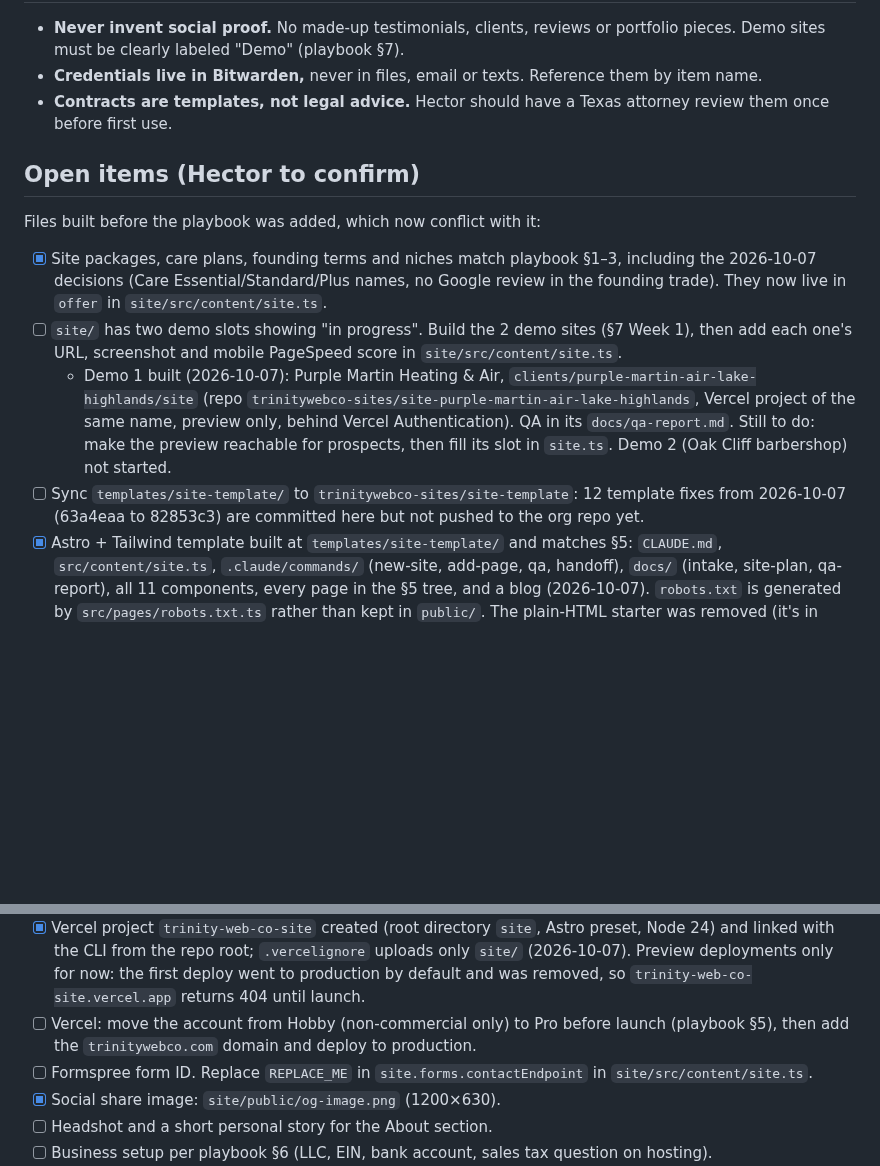
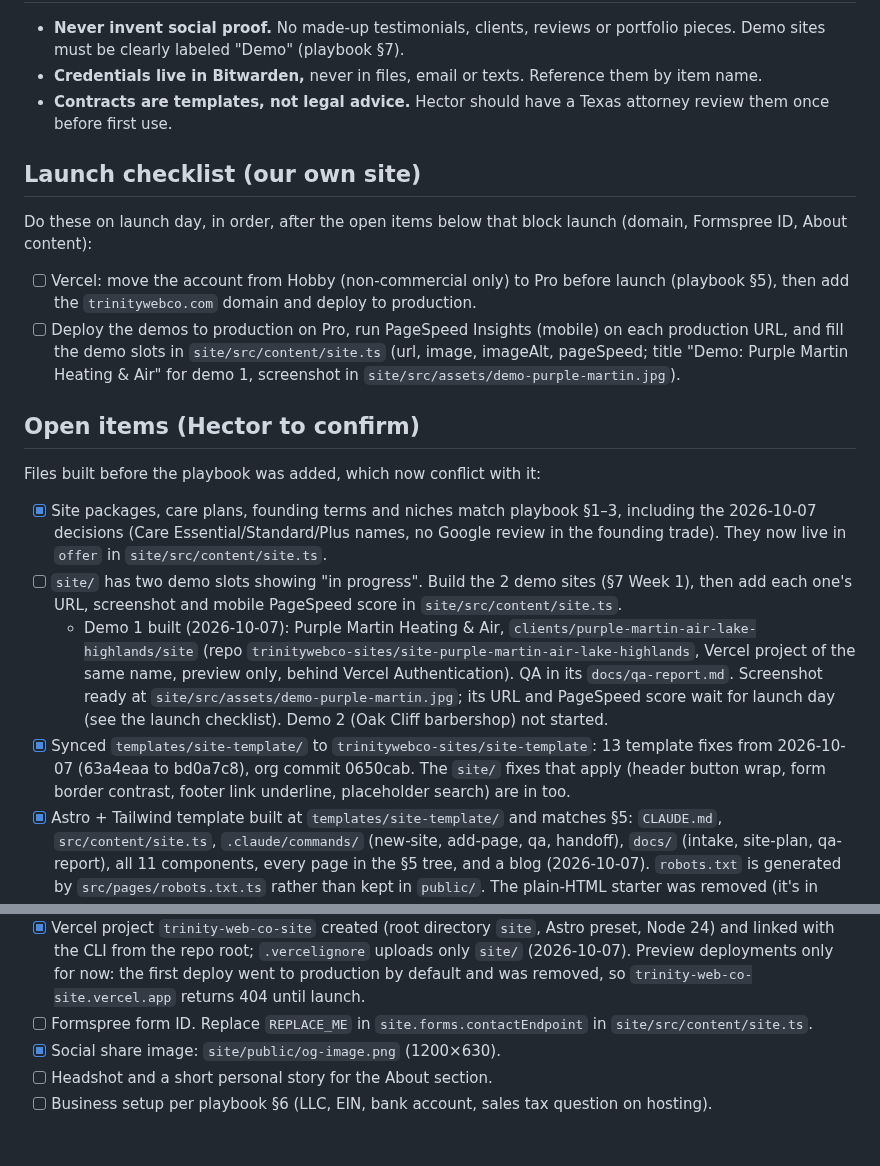
Before and after one commit to hectorclawd/trinity-web-co, a Markdown page: CLAUDE.md, 2 parts joined by grey strips. Drawn GitHub-style; blank space fills up the shorter version.

Commit message:
Add a launch checklist with the demo production step
Move the Vercel Pro and production item into a new launch checklist,
add deploying the demos to production with PageSpeed scores and filling
the demo slots, and record the finished template sync.

Co-Authored-By: Claude Opus 5.5 <noreply@anthropic.com>

```diff
--- a/CLAUDE.md
+++ b/CLAUDE.md
@@ -66,14 +66,21 @@ Rules for using it:
 - **Credentials live in Bitwarden,** never in files, email or texts. Reference them by item name.
 - **Contracts are templates, not legal advice.** Hector should have a Texas attorney review them once before first use.
 
+## Launch checklist (our own site)
+
+Do these on launch day, in order, after the open items below that block launch (domain, Formspree ID, About content):
+
+- [ ] Vercel: move the account from Hobby (non-commercial only) to Pro before launch (playbook §5), then add the `trinitywebco.com` domain and deploy to production.
+- [ ] Deploy the demos to production on Pro, run PageSpeed Insights (mobile) on each production URL, and fill the demo slots in `site/src/content/site.ts` (url, image, imageAlt, pageSpeed; title "Demo: Purple Martin Heating & Air" for demo 1, screenshot in `site/src/assets/demo-purple-martin.jpg`).
+
 ## Open items (Hector to confirm)
 
 Files built before the playbook was added, which now conflict with it:
 
 - [x] Site packages, care plans, founding terms and niches match playbook §1–3, including the 2026-10-07 decisions (Care Essential/Standard/Plus names, no Google review in the founding trade). They now live in `offer` in `site/src/content/site.ts`.
 - [ ] `site/` has two demo slots showing "in progress". Build the 2 demo sites (§7 Week 1), then add each one's URL, screenshot and mobile PageSpeed score in `site/src/content/site.ts`.
-  - Demo 1 built (2026-10-07): Purple Martin Heating & Air, `clients/purple-martin-air-lake-highlands/site` (repo `trinitywebco-sites/site-purple-martin-air-lake-highlands`, Vercel project of the same name, preview only, behind Vercel Authentication). QA in its `docs/qa-report.md`. Still to do: make the preview reachable for prospects, then fill its slot in `site.ts`. Demo 2 (Oak Cliff barbershop) not started.
-- [ ] Sync `templates/site-template/` to `trinitywebco-sites/site-template`: 12 template fixes from 2026-10-07 (63a4eaa to 82853c3) are committed here but not pushed to the org repo yet.
+  - Demo 1 built (2026-10-07): Purple Martin Heating & Air, `clients/purple-martin-air-lake-highlands/site` (repo `trinitywebco-sites/site-purple-martin-air-lake-highlands`, Vercel project of the same name, preview only, behind Vercel Authentication). QA in its `docs/qa-report.md`. Screenshot ready at `site/src/assets/demo-purple-martin.jpg`; its URL and PageSpeed score wait for launch day (see the launch checklist). Demo 2 (Oak Cliff barbershop) not started.
+- [x] Synced `templates/site-template/` to `trinitywebco-sites/site-template`: 13 template fixes from 2026-10-07 (63a4eaa to bd0a7c8), org commit 0650cab. The `site/` fixes that apply (header button wrap, form border contrast, footer link underline, placeholder search) are in too.
 - [x] Astro + Tailwind template built at `templates/site-template/` and matches §5: `CLAUDE.md`, `src/content/site.ts`, `.claude/commands/` (new-site, add-page, qa, handoff), `docs/` (intake, site-plan, qa-report), all 11 components, every page in the §5 tree, and a blog (2026-10-07). `robots.txt` is generated by `src/pages/robots.txt.ts` rather than kept in `public/`. The plain-HTML starter was removed (it's in commit 881d083).
 - [x] Hosting: `/site` now deploys to **Vercel** like client sites, not Cloudflare Pages. The Cloudflare `_headers` file is gone; `site/vercel.json` holds the security headers, CSP, trailing-slash setting and long-term caching for `/_astro/` (2026-10-07). The Vercel project exists (see below).
 - [x] `business/pricing.md`, `business/contracts/` and `business/outreach/` moved to `business/archive/`, replaced by the playbook and `business/sales/` (2026-10-07).
@@ -84,7 +91,6 @@ Other open items:
 - [ ] Domain. The site assumes `trinitywebco.com` and `hello@trinitywebco.com`.
 - [x] `trinitywebco-sites` GitHub org created; `templates/site-template/` pushed to `trinitywebco-sites/site-template` as a private template repository with fresh history (52 files, exported from commit 24bdeed; 2026-10-07).
 - [x] Vercel project `trinity-web-co-site` created (root directory `site`, Astro preset, Node 24) and linked with the CLI from the repo root; `.vercelignore` uploads only `site/` (2026-10-07). Preview deployments only for now: the first deploy went to production by default and was removed, so `trinity-web-co-site.vercel.app` returns 404 until launch.
-- [ ] Vercel: move the account from Hobby (non-commercial only) to Pro before launch (playbook §5), then add the `trinitywebco.com` domain and deploy to production.
 - [ ] Formspree form ID. Replace `REPLACE_ME` in `site.forms.contactEndpoint` in `site/src/content/site.ts`.
 - [x] Social share image: `site/public/og-image.png` (1200×630).
 - [ ] Headshot and a short personal story for the About section.
```
